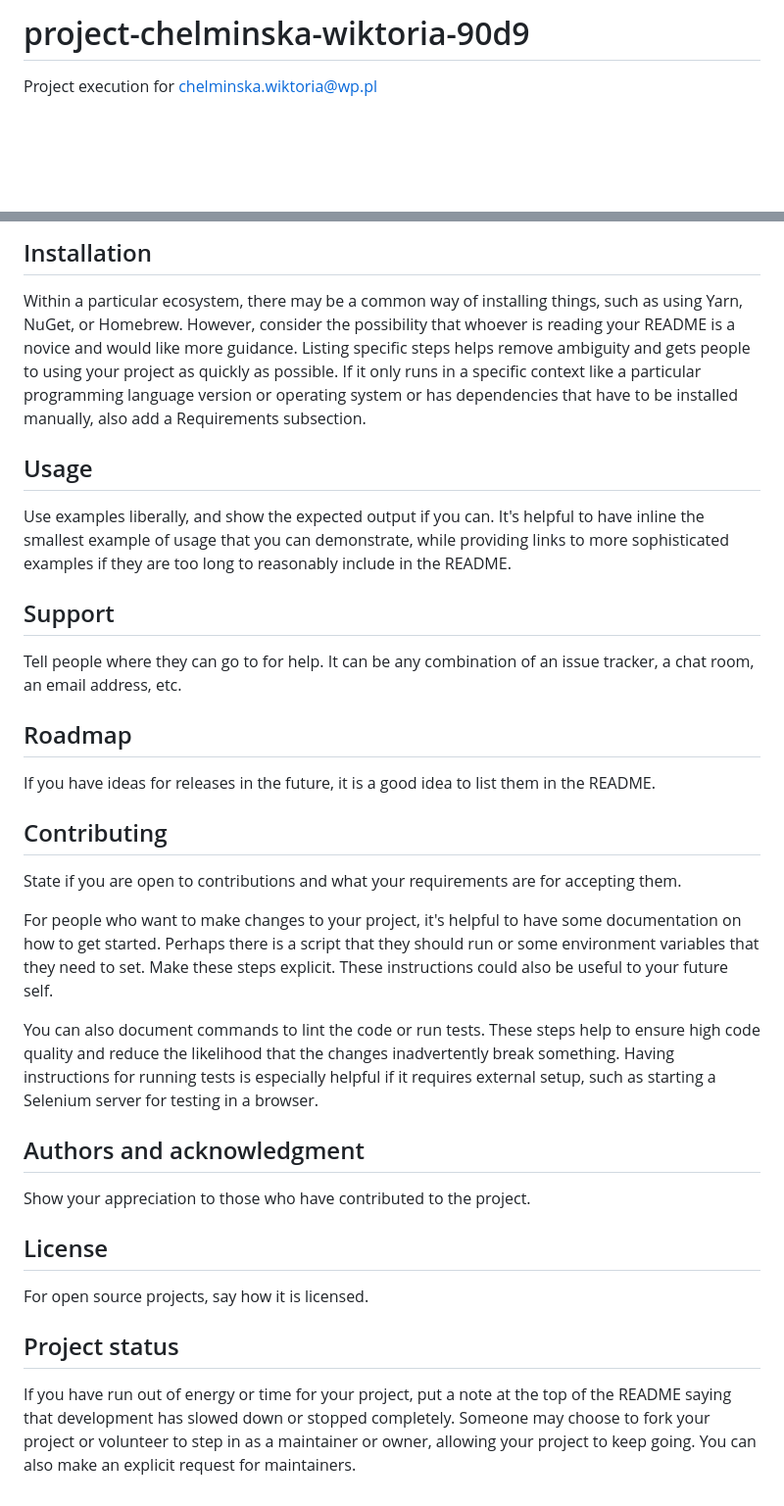
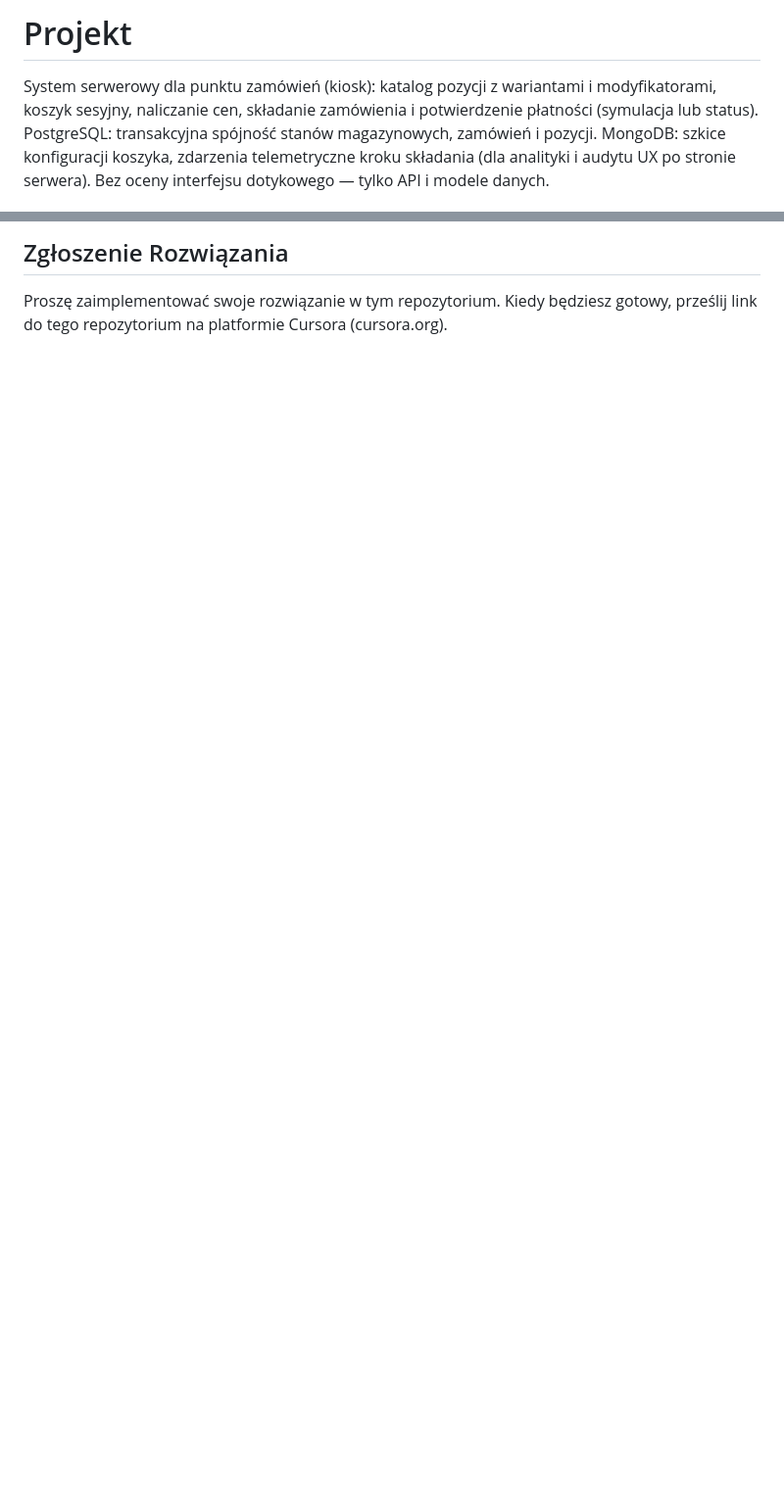
Before and after one commit to w-ikiu/uniq-wear, a Markdown page: README.md, 2 parts joined by grey strips. Shown at 98% size. Rendered like a GitHub page; blank space fills up the shorter version.

Commit message:
Initialize project requirements and scoring

```diff
--- a/README.md
+++ b/README.md
@@ -1,4 +1,4 @@
-# project-chelminska-wiktoria-90d9
+# Projekt
 
-Project execution for chelminska.wiktoria@wp.pl
+<p class="editor-paragraph mb-2" dir="ltr"><span style="white-space: pre-wrap;">System serwerowy dla punktu zamówień (kiosk): katalog pozycji z wariantami i modyfikatorami, koszyk sesyjny, naliczanie cen, składanie zamówienia i potwierdzenie płatności (symulacja lub status). PostgreSQL: transakcyjna spójność stanów magazynowych, zamówień i pozycji. MongoDB: szkice konfiguracji koszyka, zdarzenia telemetryczne kroku składania (dla analityki i audytu UX po stronie serwera). Bez oceny interfejsu dotykowego — tylko API i modele danych.</span></p>
 
@@ -67,27 +33,2 @@ Depending on what you are making, it can be a good idea to include screenshots o
-## Installation
-Within a particular ecosystem, there may be a common way of installing things, such as using Yarn, NuGet, or Homebrew. However, consider the possibility that whoever is reading your README is a novice and would like more guidance. Listing specific steps helps remove ambiguity and gets people to using your project as quickly as possible. If it only runs in a specific context like a particular programming language version or operating system or has dependencies that have to be installed manually, also add a Requirements subsection.
-
-## Usage
-Use examples liberally, and show the expected output if you can. It's helpful to have inline the smallest example of usage that you can demonstrate, while providing links to more sophisticated examples if they are too long to reasonably include in the README.
-
-## Support
-Tell people where they can go to for help. It can be any combination of an issue tracker, a chat room, an email address, etc.
-
-## Roadmap
-If you have ideas for releases in the future, it is a good idea to list them in the README.
-
-## Contributing
-State if you are open to contributions and what your requirements are for accepting them.
-
-For people who want to make changes to your project, it's helpful to have some documentation on how to get started. Perhaps there is a script that they should run or some environment variables that they need to set. Make these steps explicit. These instructions could also be useful to your future self.
-
-You can also document commands to lint the code or run tests. These steps help to ensure high code quality and reduce the likelihood that the changes inadvertently break something. Having instructions for running tests is especially helpful if it requires external setup, such as starting a Selenium server for testing in a browser.
-
-## Authors and acknowledgment
-Show your appreciation to those who have contributed to the project.
-
-## License
-For open source projects, say how it is licensed.
-
-## Project status
-If you have run out of energy or time for your project, put a note at the top of the README saying that development has slowed down or stopped completely. Someone may choose to fork your project or volunteer to step in as a maintainer or owner, allowing your project to keep going. You can also make an explicit request for maintainers.
+## Zgłoszenie Rozwiązania
+Proszę zaimplementować swoje rozwiązanie w tym repozytorium. Kiedy będziesz gotowy, prześlij link do tego repozytorium na platformie Cursora (cursora.org).
```
Also changed, not shown: other parts of README.md (+25 -59 lines).
